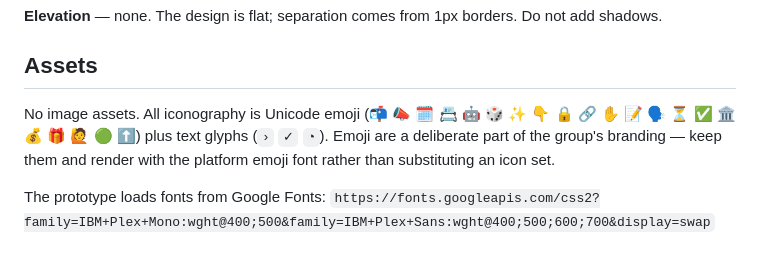
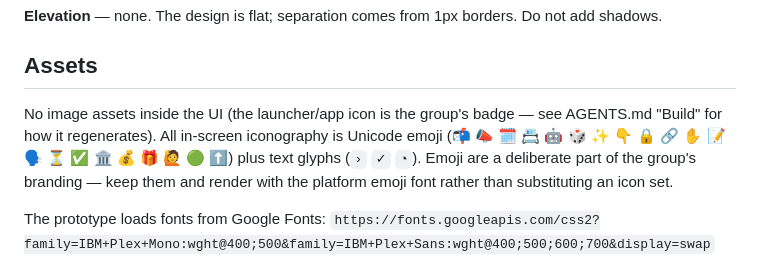
Before and after one commit to griswaldbrooks/boardgame-collector, a Markdown page: README.md, the part around the change. GitHub-like rendering.

Commit message:
no-mistakes(document): scope README asset note; document icon preview viewport crop

```diff
--- a/README.md
+++ b/README.md
@@ -409,7 +409,7 @@ Prototype state, all local:
 
 ## Assets
 
-No image assets. All iconography is Unicode emoji (📬 📣 🗓️ 📇 🤖 🎲 ✨ 👇 🔒 🔗 ✋ 📝 🗣️ ⏳ ✅ 🏛️ 💰 🎁 🙋 🟢 ⬆️) plus text glyphs (`›` `✓` `◔`). Emoji are a deliberate part of the group's branding — keep them and render with the platform emoji font rather than substituting an icon set.
+No image assets inside the UI (the launcher/app icon is the group's badge — see AGENTS.md "Build" for how it regenerates). All in-screen iconography is Unicode emoji (📬 📣 🗓️ 📇 🤖 🎲 ✨ 👇 🔒 🔗 ✋ 📝 🗣️ ⏳ ✅ 🏛️ 💰 🎁 🙋 🟢 ⬆️) plus text glyphs (`›` `✓` `◔`). Emoji are a deliberate part of the group's branding — keep them and render with the platform emoji font rather than substituting an icon set.
 
 The prototype loads fonts from Google Fonts:
 `https://fonts.googleapis.com/css2?family=IBM+Plex+Mono:wght@400;500&family=IBM+Plex+Sans:wght@400;500;600;700&display=swap`
```
Also changed, not shown: AGENTS.md (+3 -1 lines).
